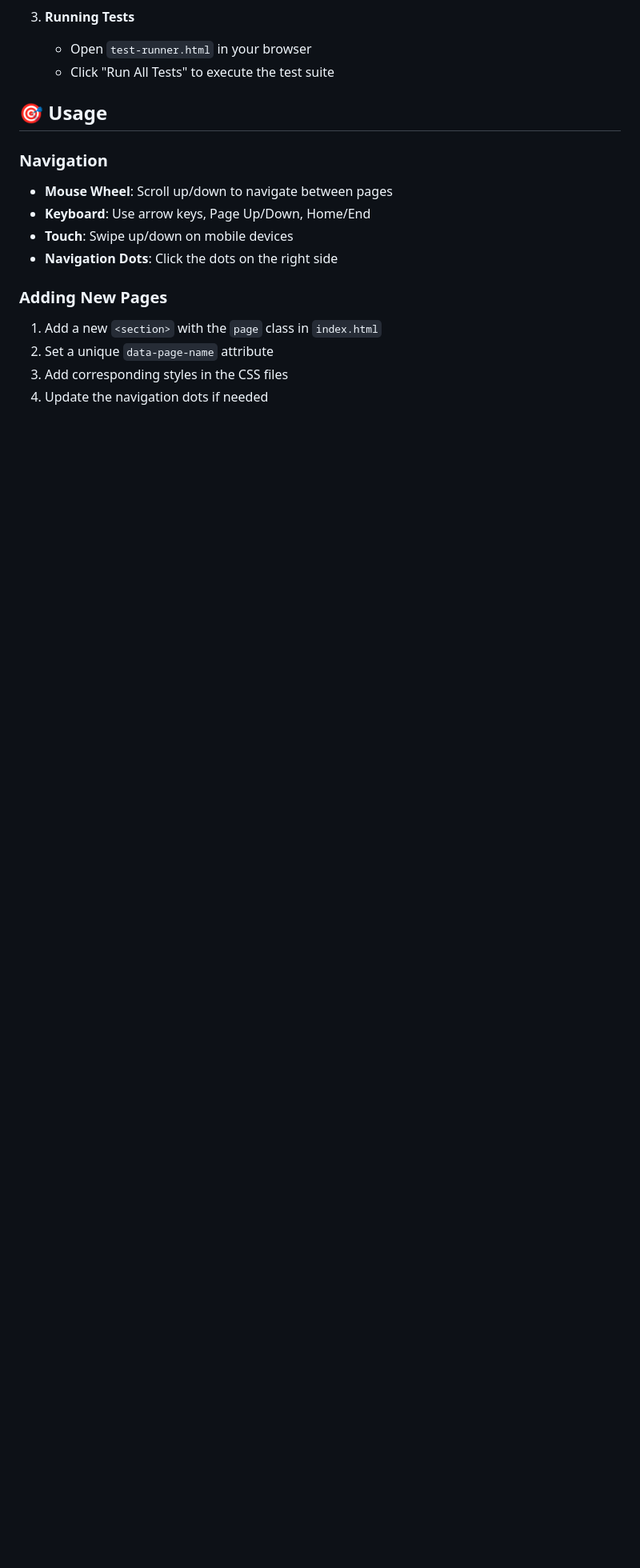
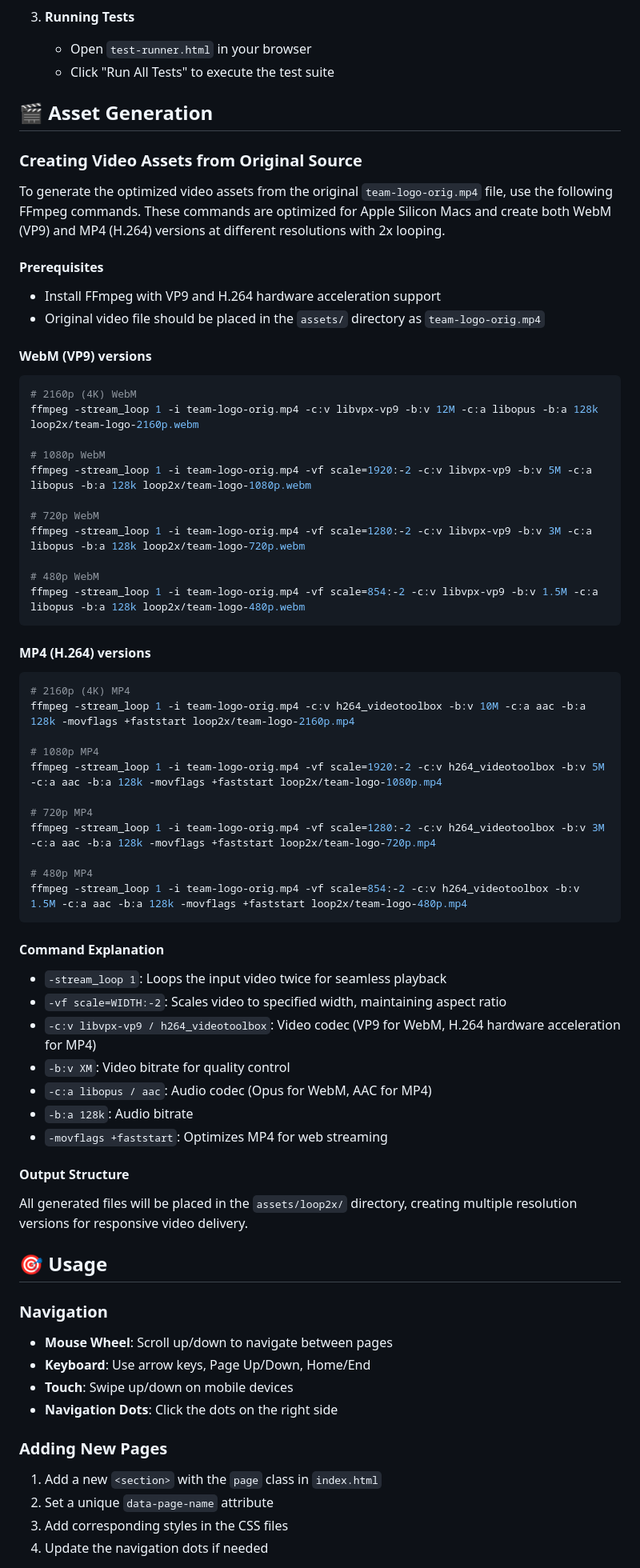
Before and after one commit to smolikja-team/smolikja.team, a Markdown page: README.md, the part around the change. Shown: that part at 80% size. Rendered like a GitHub page; blank space fills up the shorter version.

Commit message:
feat: readme

````diff
--- a/README.md
+++ b/README.md
@@ -62,6 +62,63 @@ portfolio-web/
 3. **Running Tests**
    - Open `test-runner.html` in your browser
    - Click "Run All Tests" to execute the test suite
+
+## 🎬 Asset Generation
+
+### Creating Video Assets from Original Source
+
+To generate the optimized video assets from the original `team-logo-orig.mp4` file, use the following FFmpeg commands. These commands are optimized for Apple Silicon Macs and create both WebM (VP9) and MP4 (H.264) versions at different resolutions with 2x looping.
+
+#### Prerequisites
+
+- Install FFmpeg with VP9 and H.264 hardware acceleration support
+- Original video file should be placed in the `assets/` directory as `team-logo-orig.mp4`
+
+#### WebM (VP9) versions
+
+```bash
+# 2160p (4K) WebM
+ffmpeg -stream_loop 1 -i team-logo-orig.mp4 -c:v libvpx-vp9 -b:v 12M -c:a libopus -b:a 128k loop2x/team-logo-2160p.webm
+
+# 1080p WebM
+ffmpeg -stream_loop 1 -i team-logo-orig.mp4 -vf scale=1920:-2 -c:v libvpx-vp9 -b:v 5M -c:a libopus -b:a 128k loop2x/team-logo-1080p.webm
+
+# 720p WebM
+ffmpeg -stream_loop 1 -i team-logo-orig.mp4 -vf scale=1280:-2 -c:v libvpx-vp9 -b:v 3M -c:a libopus -b:a 128k loop2x/team-logo-720p.webm
+
+# 480p WebM
+ffmpeg -stream_loop 1 -i team-logo-orig.mp4 -vf scale=854:-2 -c:v libvpx-vp9 -b:v 1.5M -c:a libopus -b:a 128k loop2x/team-logo-480p.webm
+```
+
+#### MP4 (H.264) versions
+
+```bash
+# 2160p (4K) MP4
+ffmpeg -stream_loop 1 -i team-logo-orig.mp4 -c:v h264_videotoolbox -b:v 10M -c:a aac -b:a 128k -movflags +faststart loop2x/team-logo-2160p.mp4
+
+# 1080p MP4
+ffmpeg -stream_loop 1 -i team-logo-orig.mp4 -vf scale=1920:-2 -c:v h264_videotoolbox -b:v 5M -c:a aac -b:a 128k -movflags +faststart loop2x/team-logo-1080p.mp4
+
+# 720p MP4
+ffmpeg -stream_loop 1 -i team-logo-orig.mp4 -vf scale=1280:-2 -c:v h264_videotoolbox -b:v 3M -c:a aac -b:a 128k -movflags +faststart loop2x/team-logo-720p.mp4
+
+# 480p MP4
+ffmpeg -stream_loop 1 -i team-logo-orig.mp4 -vf scale=854:-2 -c:v h264_videotoolbox -b:v 1.5M -c:a aac -b:a 128k -movflags +faststart loop2x/team-logo-480p.mp4
+```
+
+#### Command Explanation
+
+- `-stream_loop 1`: Loops the input video twice for seamless playback
+- `-vf scale=WIDTH:-2`: Scales video to specified width, maintaining aspect ratio
+- `-c:v libvpx-vp9 / h264_videotoolbox`: Video codec (VP9 for WebM, H.264 hardware acceleration for MP4)
+- `-b:v XM`: Video bitrate for quality control
+- `-c:a libopus / aac`: Audio codec (Opus for WebM, AAC for MP4)
+- `-b:a 128k`: Audio bitrate
+- `-movflags +faststart`: Optimizes MP4 for web streaming
+
+#### Output Structure
+
+All generated files will be placed in the `assets/loop2x/` directory, creating multiple resolution versions for responsive video delivery.
 
 ## 🎯 Usage
 
````
